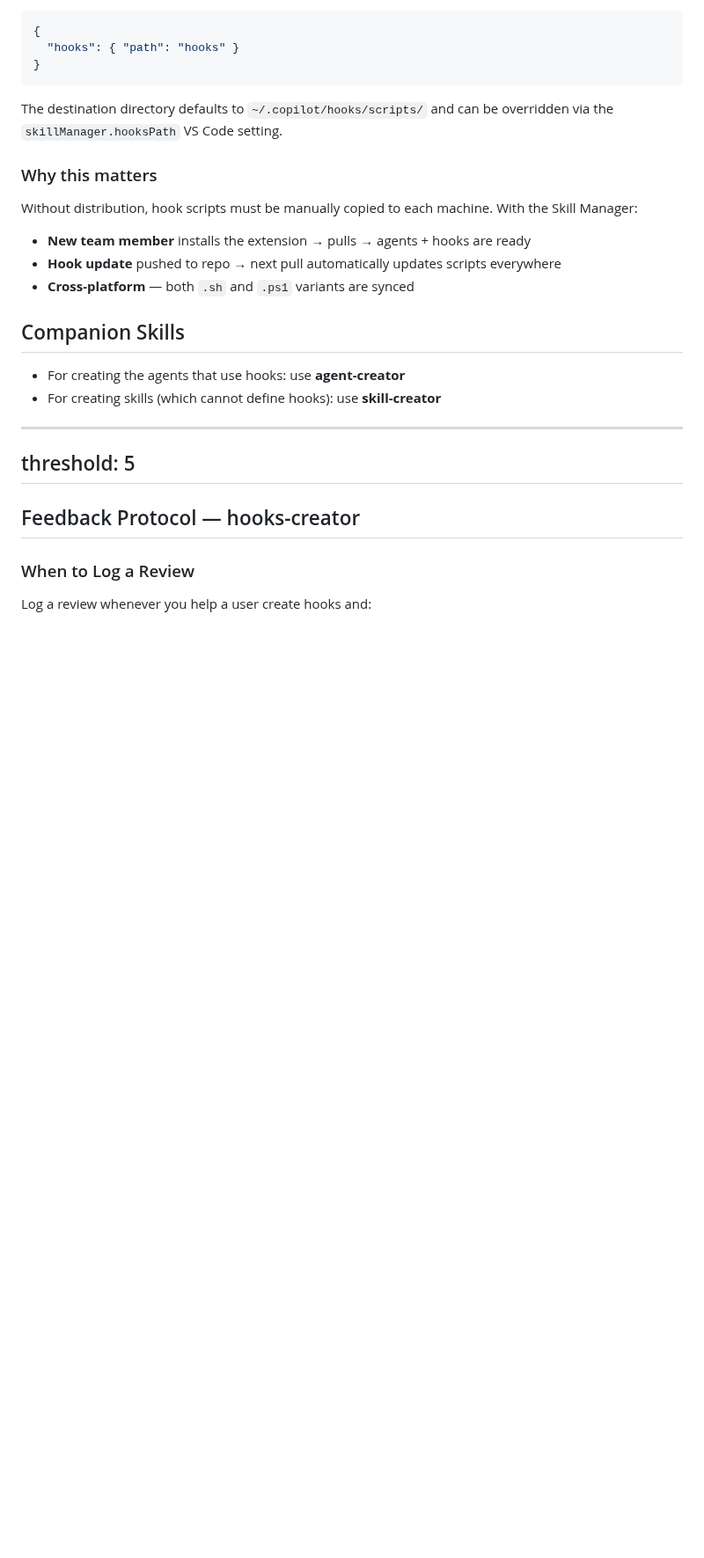
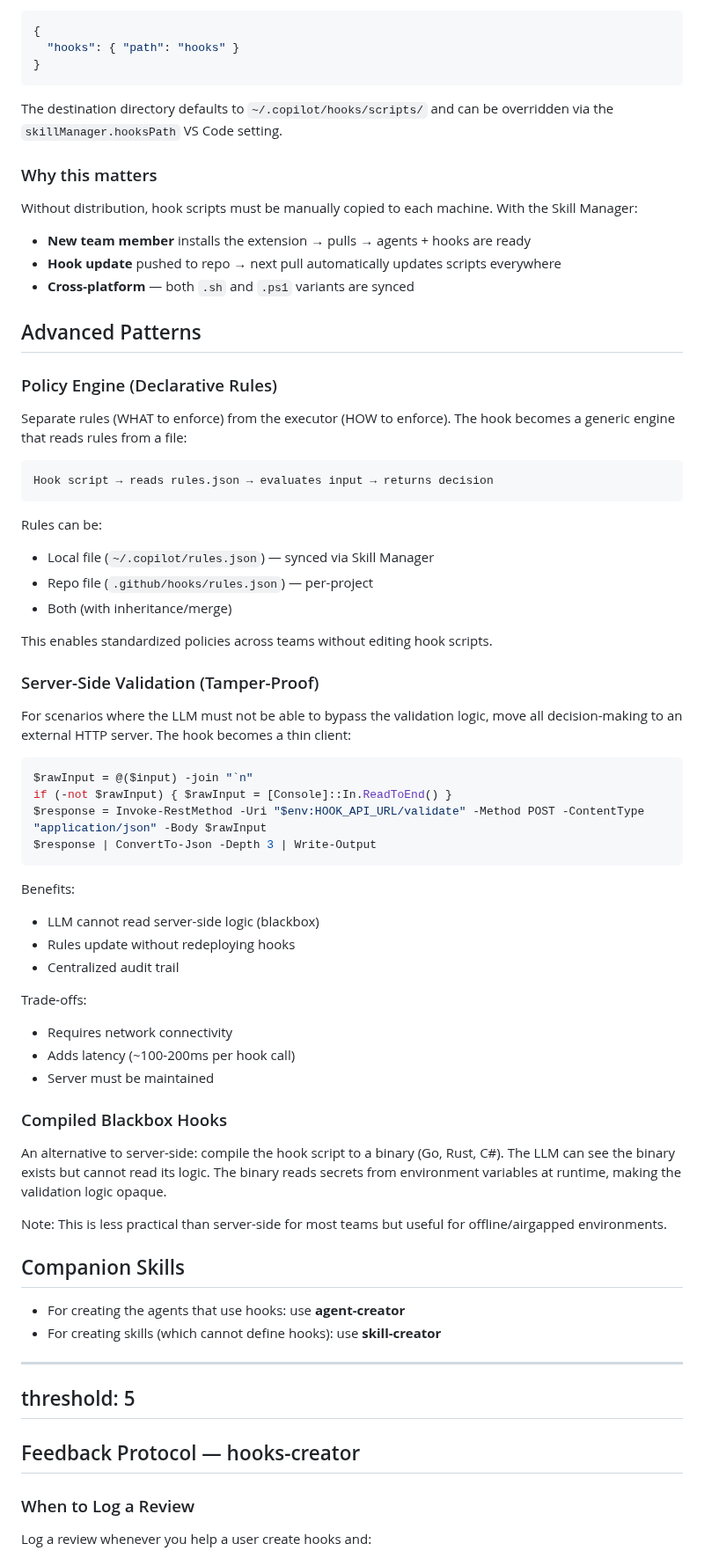
Before and after one commit to AllanSantos-DV/skill-kit, a Markdown page: skills/hooks-creator/SKILL.md, the part around one of its changes. Shown at 88% size. Drawn GitHub-style; blank space fills up the shorter version.

Commit message:
docs(hooks-creator): add hookSpecificOutput warning, multi-hook behavior, conditional logic, advanced patterns

````diff
--- a/skills/hooks-creator/SKILL.md
+++ b/skills/hooks-creator/SKILL.md
@@ -359,6 +443,50 @@ Without distribution, hook scripts must be manually copied to each machine. With
 - **Hook update** pushed to repo → next pull automatically updates scripts everywhere
 - **Cross-platform** — both `.sh` and `.ps1` variants are synced
 
+## Advanced Patterns
+
+### Policy Engine (Declarative Rules)
+
+Separate rules (WHAT to enforce) from the executor (HOW to enforce). The hook becomes a generic engine that reads rules from a file:
+
+```
+Hook script → reads rules.json → evaluates input → returns decision
+```
+
+Rules can be:
+- Local file (`~/.copilot/rules.json`) — synced via Skill Manager
+- Repo file (`.github/hooks/rules.json`) — per-project
+- Both (with inheritance/merge)
+
+This enables standardized policies across teams without editing hook scripts.
+
+### Server-Side Validation (Tamper-Proof)
+
+For scenarios where the LLM must not be able to bypass the validation logic, move all decision-making to an external HTTP server. The hook becomes a thin client:
+
+```powershell
+$rawInput = @($input) -join "`n"
+if (-not $rawInput) { $rawInput = [Console]::In.ReadToEnd() }
+$response = Invoke-RestMethod -Uri "$env:HOOK_API_URL/validate" -Method POST -ContentType "application/json" -Body $rawInput
+$response | ConvertTo-Json -Depth 3 | Write-Output
+```
+
+Benefits:
+- LLM cannot read server-side logic (blackbox)
+- Rules update without redeploying hooks
+- Centralized audit trail
+
+Trade-offs:
+- Requires network connectivity
+- Adds latency (~100-200ms per hook call)
+- Server must be maintained
+
+### Compiled Blackbox Hooks
+
+An alternative to server-side: compile the hook script to a binary (Go, Rust, C#). The LLM can see the binary exists but cannot read its logic. The binary reads secrets from environment variables at runtime, making the validation logic opaque.
+
+Note: This is less practical than server-side for most teams but useful for offline/airgapped environments.
+
 ## Companion Skills
 
 - For creating the agents that use hooks: use **agent-creator**
````
Also changed, not shown: other parts of skills/hooks-creator/SKILL.md (+85 -1 lines), 1 other file.
